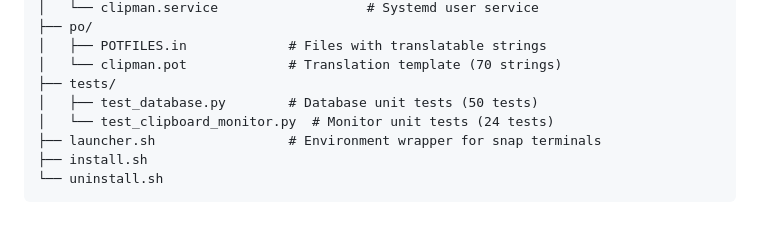
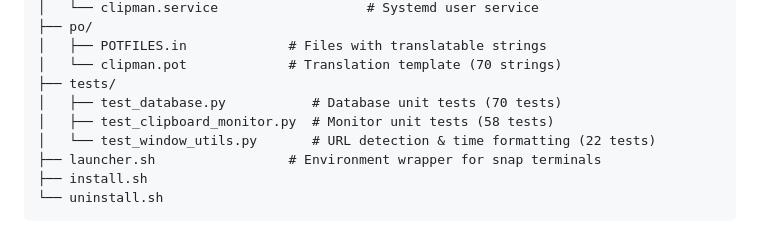
Before and after one commit to MohammedEl-sayedAhmed/clipman, a Markdown page: README.md, the part around the change. GitHub-like rendering.

Commit message:
Update README test counts to reflect 150 tests

```diff
--- a/README.md
+++ b/README.md
@@ -142,8 +142,9 @@ clipman/
 │   ├── POTFILES.in             # Files with translatable strings
 │   └── clipman.pot             # Translation template (70 strings)
 ├── tests/
-│   ├── test_database.py        # Database unit tests (50 tests)
-│   └── test_clipboard_monitor.py  # Monitor unit tests (24 tests)
+│   ├── test_database.py           # Database unit tests (70 tests)
+│   ├── test_clipboard_monitor.py  # Monitor unit tests (58 tests)
+│   └── test_window_utils.py       # URL detection & time formatting (22 tests)
 ├── launcher.sh                 # Environment wrapper for snap terminals
 ├── install.sh
 └── uninstall.sh
```
